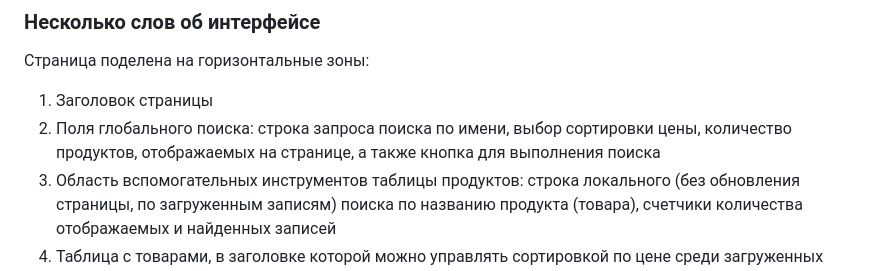
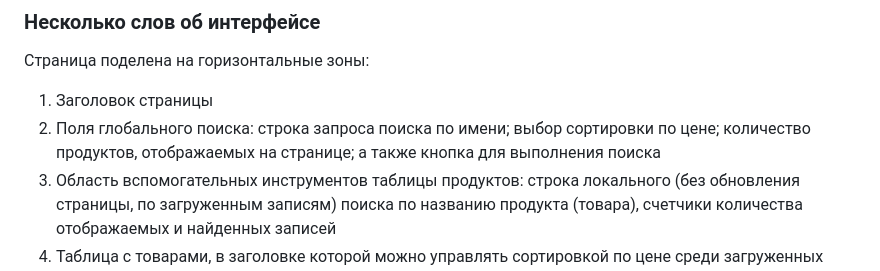
Before and after one commit to deusagnis/aton-web-dev-test-task-1, a Markdown page: README.md, the part around the change printed below. GitHub-like rendering.

Commit message:
Correct README.

```diff
--- a/README.md
+++ b/README.md
@@ -38,8 +38,8 @@
 Страница поделена на горизонтальные зоны:
 
 1. Заголовок страницы
-2. Поля глобального поиска: строка запроса поиска по имени, выбор сортировки цены, количество продуктов, отображаемых на
-   странице, а также кнопка для выполнения поиска
+2. Поля глобального поиска: строка запроса поиска по имени; выбор сортировки по цене; количество продуктов, отображаемых на
+   странице; а также кнопка для выполнения поиска
 3. Область вспомогательных инструментов таблицы продуктов: строка локального (без обновления страницы, по загруженным
    записям) поиска по названию продукта (товара), счетчики количества отображаемых и найденных записей
 4. Таблица с товарами, в заголовке которой можно управлять сортировкой по цене среди загруженных товаров
```
Also changed, not shown: other parts of README.md (+1 -1 lines).
